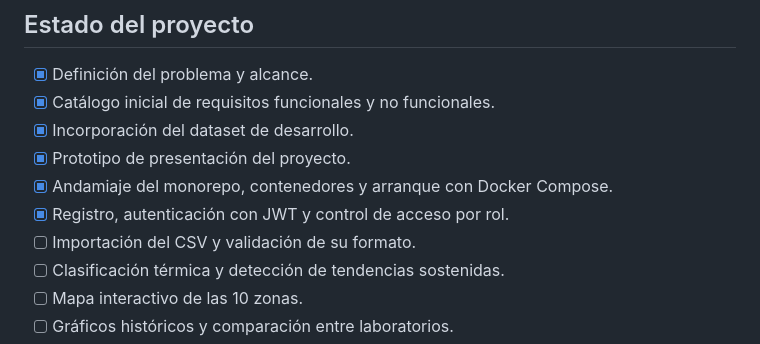
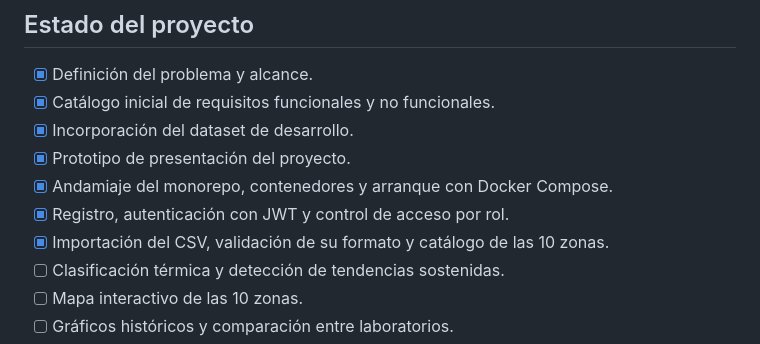
Before and after one commit to Miguel777-rgb/Proyecto_Calidad_de_Software, a Markdown page: README.md, the part around the change. Rendered like a GitHub page.

```diff
--- a/README.md
+++ b/README.md
@@ -85,7 +85,7 @@ El número de días consecutivos para considerar una tendencia sostenida tendrá
 - [x] Prototipo de presentación del proyecto.
 - [x] Andamiaje del monorepo, contenedores y arranque con Docker Compose.
 - [x] Registro, autenticación con JWT y control de acceso por rol.
-- [ ] Importación del CSV y validación de su formato.
+- [x] Importación del CSV, validación de su formato y catálogo de las 10 zonas.
 - [ ] Clasificación térmica y detección de tendencias sostenidas.
 - [ ] Mapa interactivo de las 10 zonas.
 - [ ] Gráficos históricos y comparación entre laboratorios.
```
Also changed, not shown: backend/README.md (+25 -0 lines), docs/requisitos.md (+3 -2 lines).
